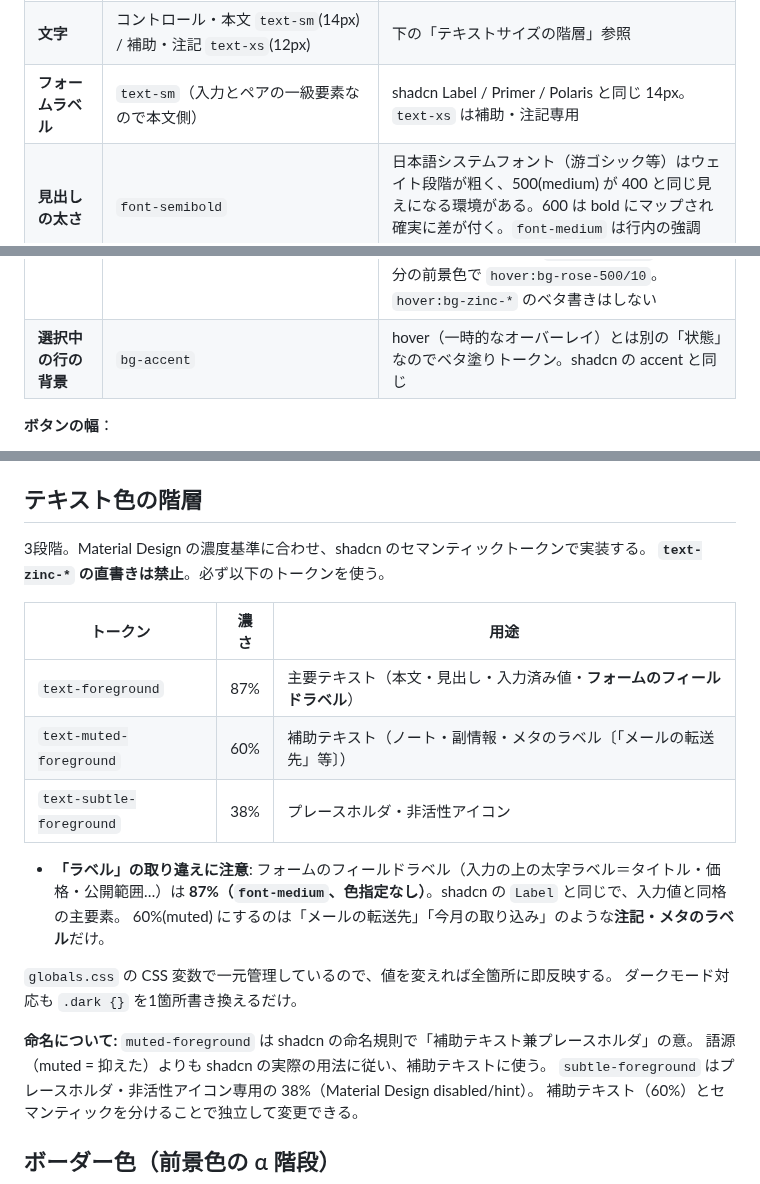
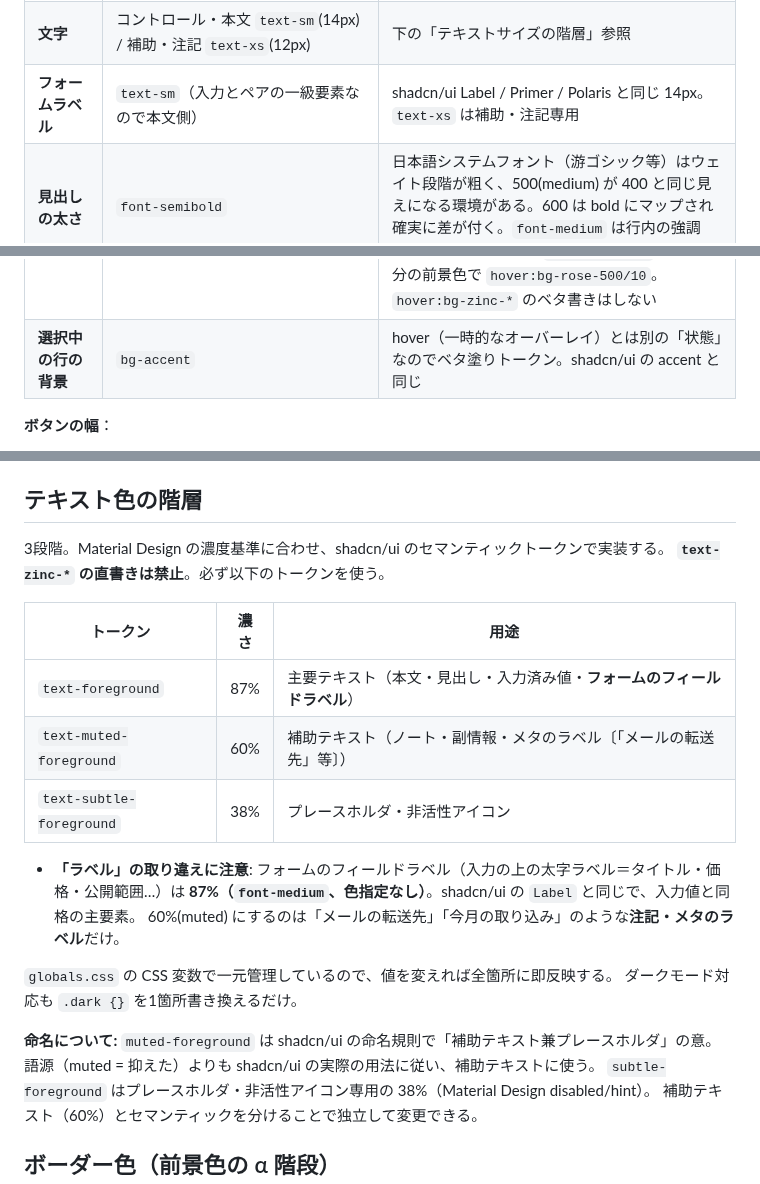
Before and after one commit to shidetake/triplot, a Markdown page: docs/design-guidelines.md, 3 parts joined by grey strips. Drawn GitHub-style.

```diff
--- a/docs/design-guidelines.md
+++ b/docs/design-guidelines.md
@@ -201,10 +201,10 @@ UI 部品が要るときは下のフローで**上から**選ぶ。**「shadcn
 | **ページコンテナ** | `mx-auto w-full max-w-2xl px-6 py-10` | AppHeader 配下の全ページ共通。情報量の多い旅行詳細のみ `max-w-3xl`、モーダルは `max-w-md` |
 | **セクション縦積み** | `space-y-6` | ページ本文の上は `mt-10` 目安 |
 | **文字** | コントロール・本文 `text-sm`(14px) / 補助・注記 `text-xs`(12px) | 下の「テキストサイズの階層」参照 |
-| **フォームラベル** | `text-sm`（入力とペアの一級要素なので本文側） | shadcn Label / Primer / Polaris と同じ 14px。`text-xs` は補助・注記専用 |
+| **フォームラベル** | `text-sm`（入力とペアの一級要素なので本文側） | shadcn/ui Label / Primer / Polaris と同じ 14px。`text-xs` は補助・注記専用 |
 | **見出しの太さ** | `font-semibold` | 日本語システムフォント（游ゴシック等）はウェイト段階が粗く、500(medium) が 400 と同じ見えになる環境がある。600 は bold にマップされ確実に差が付く。`font-medium` は行内の強調（選択中・項目名）用 |
 | **hover 背景** | `hover:bg-foreground/10` | **「その要素の前景色を 10% 重ねる」の1式のみ**（Material の state layer 方式）。半透明オーバーレイなので入れ子でも同じクラスで自動的に一段濃くなり（1段=10%・2段=約19%…）、ダークモードも foreground 反転で自動。色付きコントロール（いいね済み♥= `text-rose-500` 等）は自分の前景色で `hover:bg-rose-500/10`。`hover:bg-zinc-*` のベタ書きはしない |
-| **選択中の行の背景** | `bg-accent` | hover（一時的なオーバーレイ）とは別の「状態」なのでベタ塗りトークン。shadcn の accent と同じ |
+| **選択中の行の背景** | `bg-accent` | hover（一時的なオーバーレイ）とは別の「状態」なのでベタ塗りトークン。shadcn/ui の accent と同じ |
 
 **ボタンの幅**：
 
@@ -237,7 +237,7 @@ Tailwind の標準スケールに乗る。**`text-[Npx]` の任意指定は、
 
 ## テキスト色の階層
 
-3段階。Material Design の濃度基準に合わせ、shadcn のセマンティックトークンで実装する。
+3段階。Material Design の濃度基準に合わせ、shadcn/ui のセマンティックトークンで実装する。
 **`text-zinc-*` の直書きは禁止**。必ず以下のトークンを使う。
 
 | トークン | 濃さ | 用途 |
@@ -247,14 +247,14 @@ Tailwind の標準スケールに乗る。**`text-[Npx]` の任意指定は、
 | `text-subtle-foreground` | 38% | プレースホルダ・非活性アイコン |
 
 - **「ラベル」の取り違えに注意**: フォームのフィールドラベル（入力の上の太字ラベル＝タイトル・価格・公開範囲…）は
-  **87%（`font-medium`、色指定なし）**。shadcn の `Label` と同じで、入力値と同格の主要素。
+  **87%（`font-medium`、色指定なし）**。shadcn/ui の `Label` と同じで、入力値と同格の主要素。
   60%(muted) にするのは「メールの転送先」「今月の取り込み」のような**注記・メタのラベル**だけ。
 
 `globals.css` の CSS 変数で一元管理しているので、値を変えれば全箇所に即反映する。
 ダークモード対応も `.dark {}` を1箇所書き換えるだけ。
 
-**命名について:** `muted-foreground` は shadcn の命名規則で「補助テキスト兼プレースホルダ」の意。
-語源（muted = 抑えた）よりも shadcn の実際の用法に従い、補助テキストに使う。
+**命名について:** `muted-foreground` は shadcn/ui の命名規則で「補助テキスト兼プレースホルダ」の意。
+語源（muted = 抑えた）よりも shadcn/ui の実際の用法に従い、補助テキストに使う。
 `subtle-foreground` はプレースホルダ・非活性アイコン専用の 38%（Material Design disabled/hint）。
 補助テキスト（60%）とセマンティックを分けることで独立して変更できる。
 
```
Also changed, not shown: other parts of docs/design-guidelines.md (+17 -17 lines).
